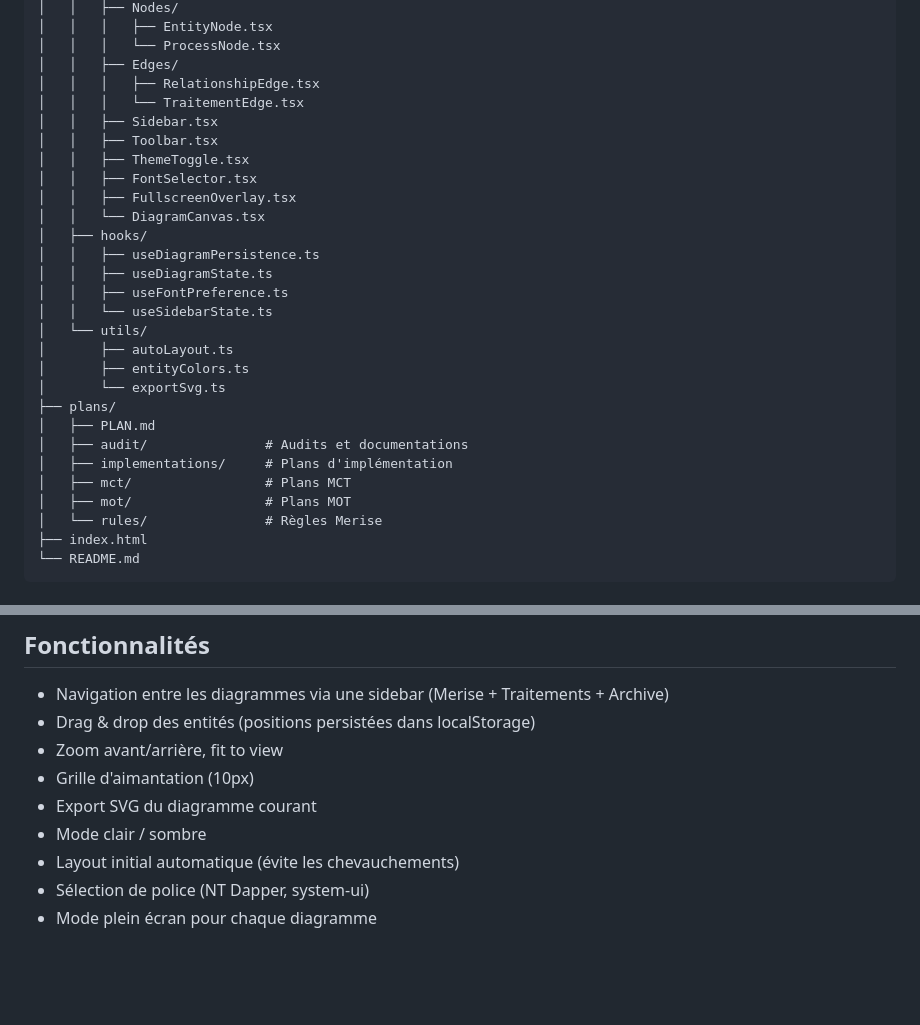
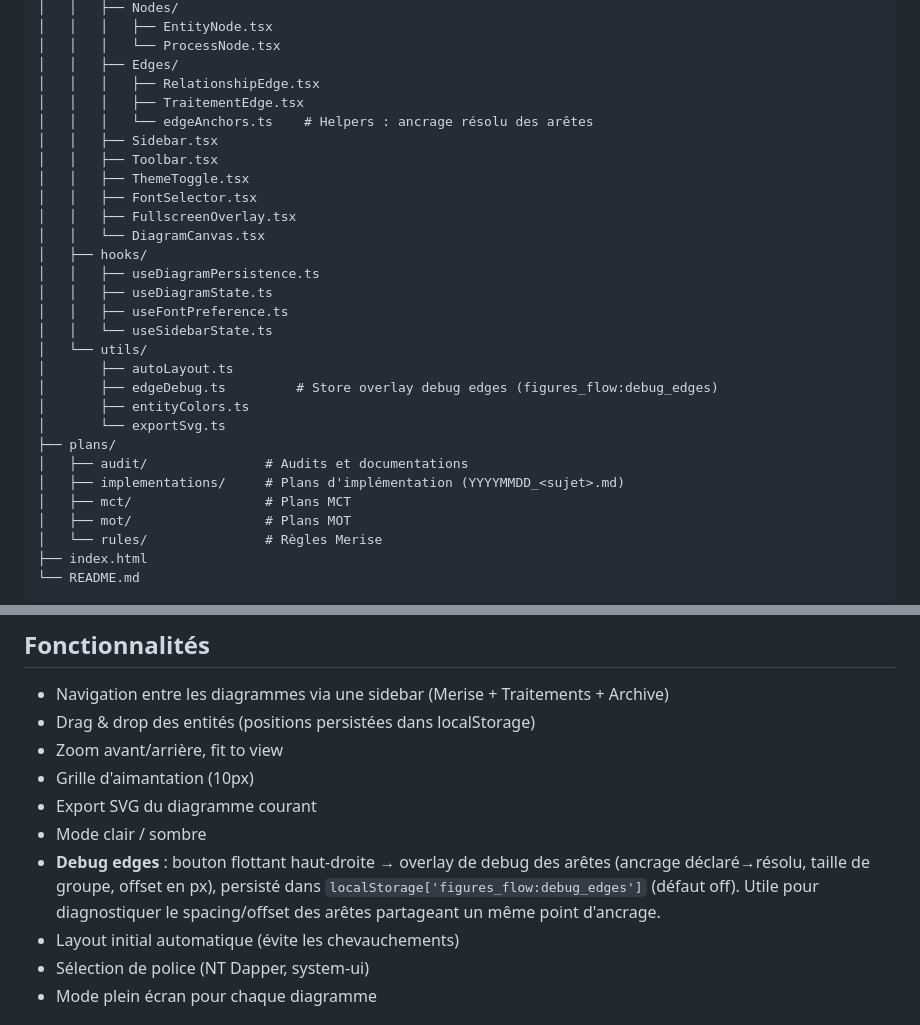
Before and after one commit to doucie/synelia_quizapp, a Markdown page: z_mémoire/figures_flow/README.md, 2 parts joined by grey strips. Drawn GitHub-style; blank space fills up the shorter version.

Commit message:
docs: ajout AGENTS.md et màj README figures_flow + statut plan ancrage

```diff
--- a/z_mémoire/figures_flow/README.md
+++ b/z_mémoire/figures_flow/README.md
@@ -233,7 +233,8 @@ figures_flow/
 │   │   │   └── ProcessNode.tsx
 │   │   ├── Edges/
 │   │   │   ├── RelationshipEdge.tsx
-│   │   │   └── TraitementEdge.tsx
+│   │   │   ├── TraitementEdge.tsx
+│   │   │   └── edgeAnchors.ts    # Helpers : ancrage résolu des arêtes
 │   │   ├── Sidebar.tsx
 │   │   ├── Toolbar.tsx
 │   │   ├── ThemeToggle.tsx
@@ -247,12 +248,12 @@ figures_flow/
 │   │   └── useSidebarState.ts
 │   └── utils/
 │       ├── autoLayout.ts
+│       ├── edgeDebug.ts         # Store overlay debug edges (figures_flow:debug_edges)
 │       ├── entityColors.ts
 │       └── exportSvg.ts
 ├── plans/
-│   ├── PLAN.md
 │   ├── audit/               # Audits et documentations
-│   ├── implementations/     # Plans d'implémentation
+│   ├── implementations/     # Plans d'implémentation (YYYYMMDD_<sujet>.md)
 │   ├── mct/                 # Plans MCT
 │   ├── mot/                 # Plans MOT
 │   └── rules/               # Règles Merise
@@ -278,6 +279,10 @@ Ouvrir l'URL affichée (généralement `http://localhost:5173`).
 - Grille d'aimantation (10px)
 - Export SVG du diagramme courant
 - Mode clair / sombre
+- **Debug edges** : bouton flottant haut-droite → overlay de debug des arêtes
+  (ancrage déclaré→résolu, taille de groupe, offset en px), persisté dans
+  `localStorage['figures_flow:debug_edges']` (défaut off). Utile pour diagnostiquer
+  le spacing/offset des arêtes partageant un même point d'ancrage.
 - Layout initial automatique (évite les chevauchements)
 - Sélection de police (NT Dapper, system-ui)
 - Mode plein écran pour chaque diagramme
```
Also changed, not shown: AGENTS.md (added, +38 -0 lines), 1 other file.
